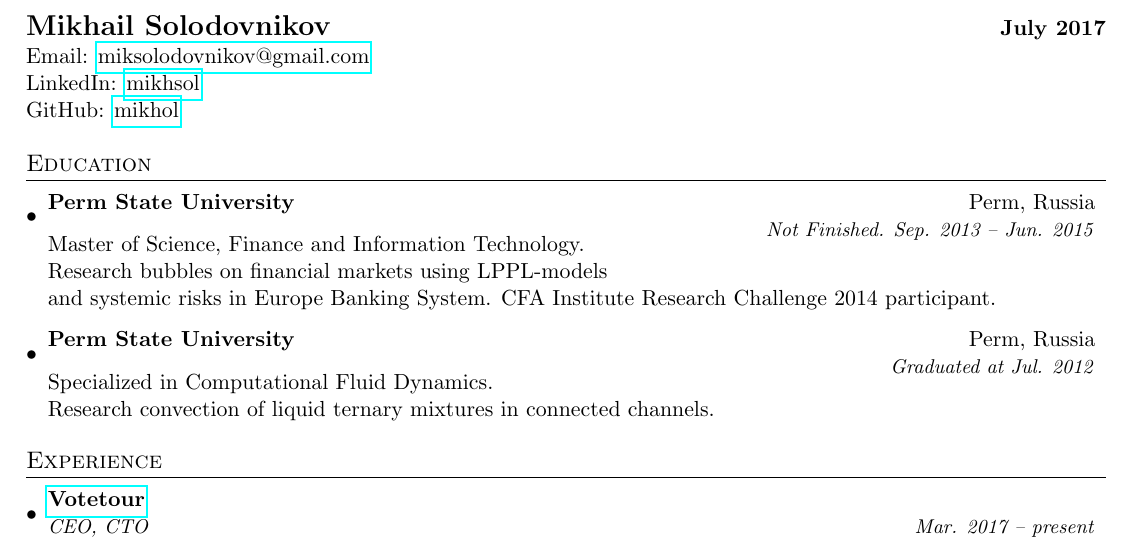
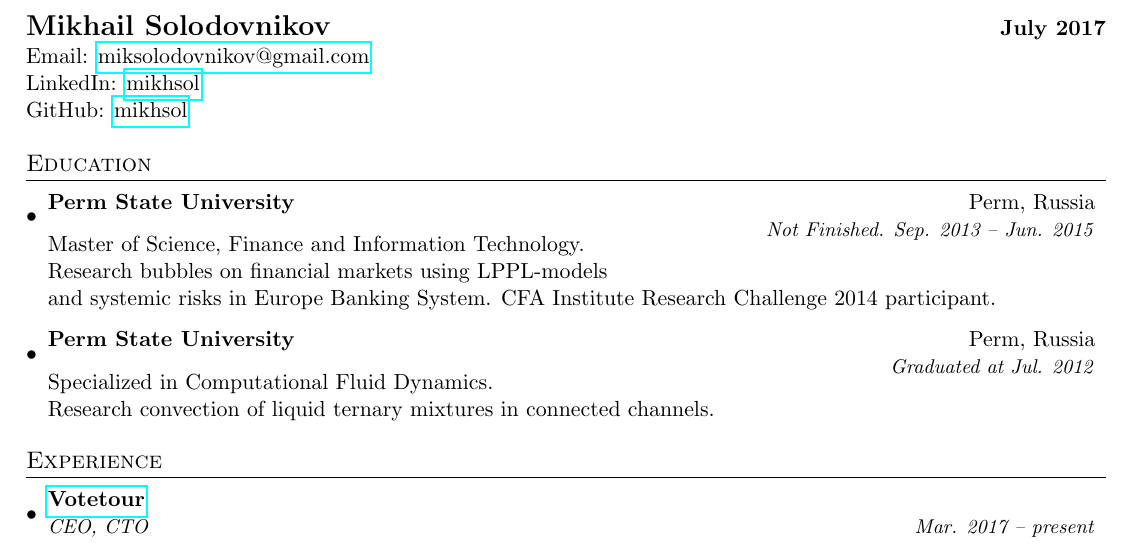
Before and after one commit to mikhsol/curriculum-vitae, a LaTeX CV (miksolodovnikov_cv.tex): part of page 1 of 2, cut so that both start at the same text. Compiled offline with pdfLaTeX.

Commit message:
Fix typo.

```diff
--- a/miksolodovnikov_cv.tex
+++ b/miksolodovnikov_cv.tex
@@ -74,7 +74,7 @@
    LinkedIn: \href{https://www.linkedin.com/in/mikhsol}{mikhsol}\\
 
 %   GitHub \\
-   GitHub: \href{https://github.com/mikhsol}{mikhol}\\
+   GitHub: \href{https://github.com/mikhsol}{mikhsol}\\
  \end{tabular*}
 
 
```
Also changed, not shown: miksolodovnikov_cv.pdf.
